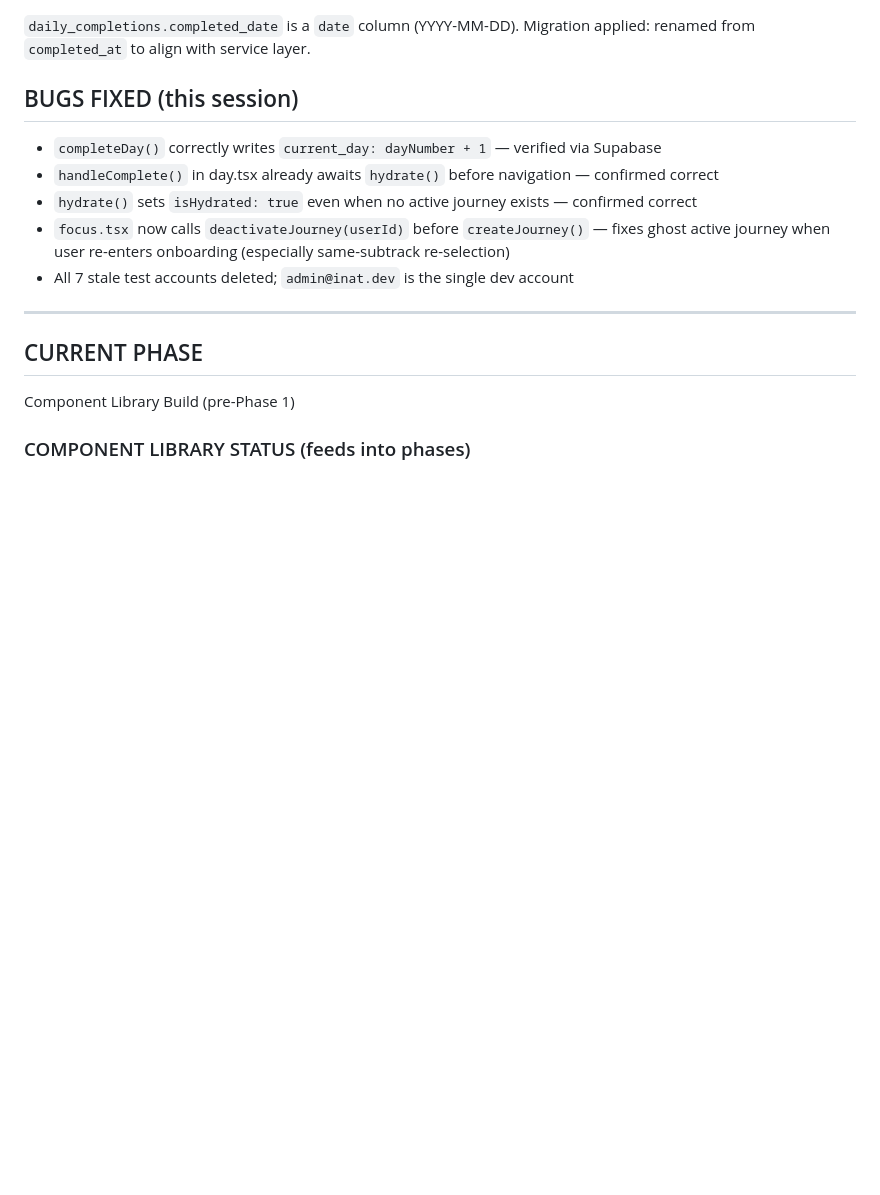
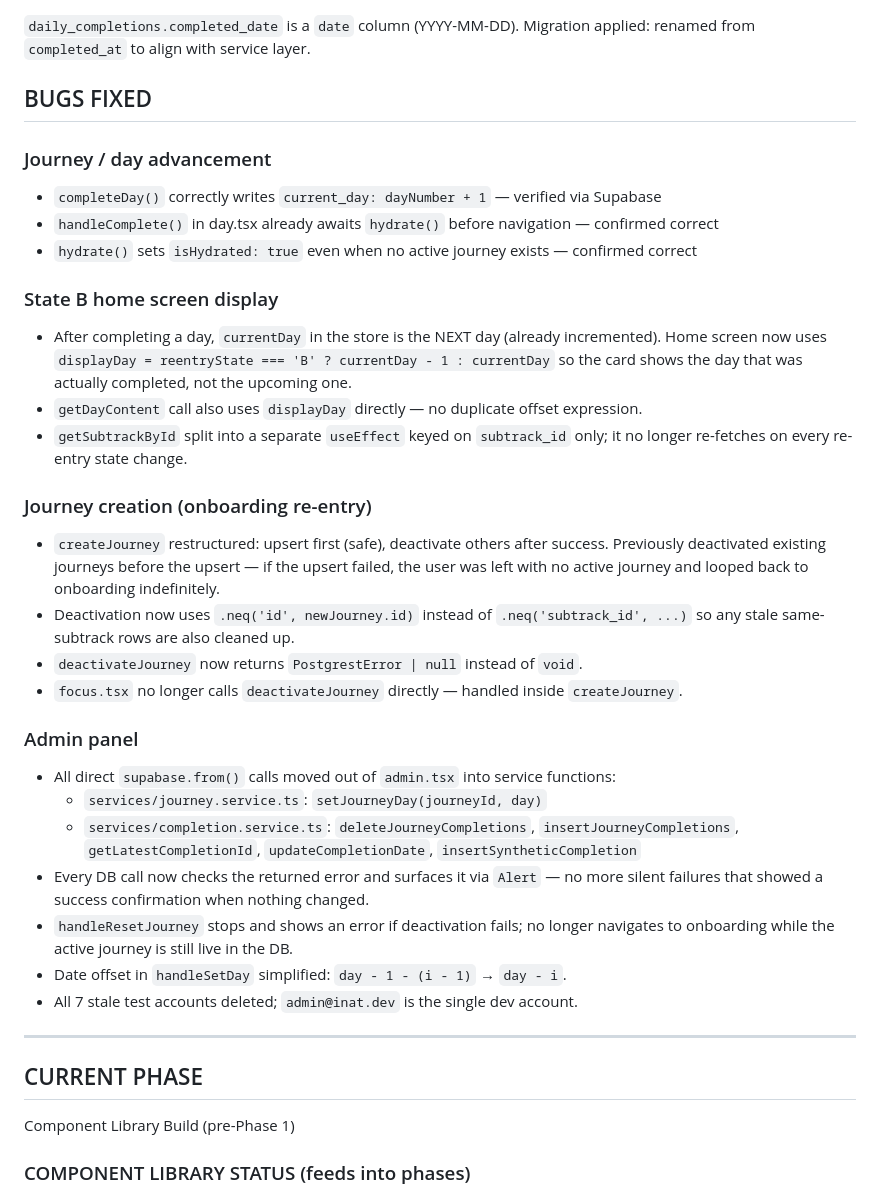
Before and after one commit to Rohitreddy1999/inat, a Markdown page: docs/CLAUDE.md, the part around the change. GitHub-like rendering; blank space fills up the shorter version.

Commit message:
docs: update CLAUDE.md with all fixes from code-review session
Co-Authored-By: Claude Sonnet 4.6 <noreply@anthropic.com>

```diff
--- a/docs/CLAUDE.md
+++ b/docs/CLAUDE.md
@@ -156,13 +156,41 @@ Never ships: guarded by `if (!__DEV__) throw` at the top of the file.
 `daily_completions.completed_date` is a `date` column (YYYY-MM-DD).
 Migration applied: renamed from `completed_at` to align with service layer.
 
-## BUGS FIXED (this session)
+## BUGS FIXED
+
+### Journey / day advancement
 - `completeDay()` correctly writes `current_day: dayNumber + 1` — verified via Supabase
 - `handleComplete()` in day.tsx already awaits `hydrate()` before navigation — confirmed correct
 - `hydrate()` sets `isHydrated: true` even when no active journey exists — confirmed correct
-- `focus.tsx` now calls `deactivateJourney(userId)` before `createJourney()` — fixes ghost
-  active journey when user re-enters onboarding (especially same-subtrack re-selection)
-- All 7 stale test accounts deleted; `admin@inat.dev` is the single dev account
+
+### State B home screen display
+- After completing a day, `currentDay` in the store is the NEXT day (already incremented).
+  Home screen now uses `displayDay = reentryState === 'B' ? currentDay - 1 : currentDay`
+  so the card shows the day that was actually completed, not the upcoming one.
+- `getDayContent` call also uses `displayDay` directly — no duplicate offset expression.
+- `getSubtrackById` split into a separate `useEffect` keyed on `subtrack_id` only;
+  it no longer re-fetches on every re-entry state change.
+
+### Journey creation (onboarding re-entry)
+- `createJourney` restructured: upsert first (safe), deactivate others after success.
+  Previously deactivated existing journeys before the upsert — if the upsert failed,
+  the user was left with no active journey and looped back to onboarding indefinitely.
+- Deactivation now uses `.neq('id', newJourney.id)` instead of `.neq('subtrack_id', ...)`
+  so any stale same-subtrack rows are also cleaned up.
+- `deactivateJourney` now returns `PostgrestError | null` instead of `void`.
+- `focus.tsx` no longer calls `deactivateJourney` directly — handled inside `createJourney`.
+
+### Admin panel
+- All direct `supabase.from()` calls moved out of `admin.tsx` into service functions:
+  - `services/journey.service.ts`: `setJourneyDay(journeyId, day)`
+  - `services/completion.service.ts`: `deleteJourneyCompletions`, `insertJourneyCompletions`,
+    `getLatestCompletionId`, `updateCompletionDate`, `insertSyntheticCompletion`
+- Every DB call now checks the returned error and surfaces it via `Alert` — no more
+  silent failures that showed a success confirmation when nothing changed.
+- `handleResetJourney` stops and shows an error if deactivation fails; no longer navigates
+  to onboarding while the active journey is still live in the DB.
+- Date offset in `handleSetDay` simplified: `day - 1 - (i - 1)` → `day - i`.
+- All 7 stale test accounts deleted; `admin@inat.dev` is the single dev account.
 
 ---
 
```
